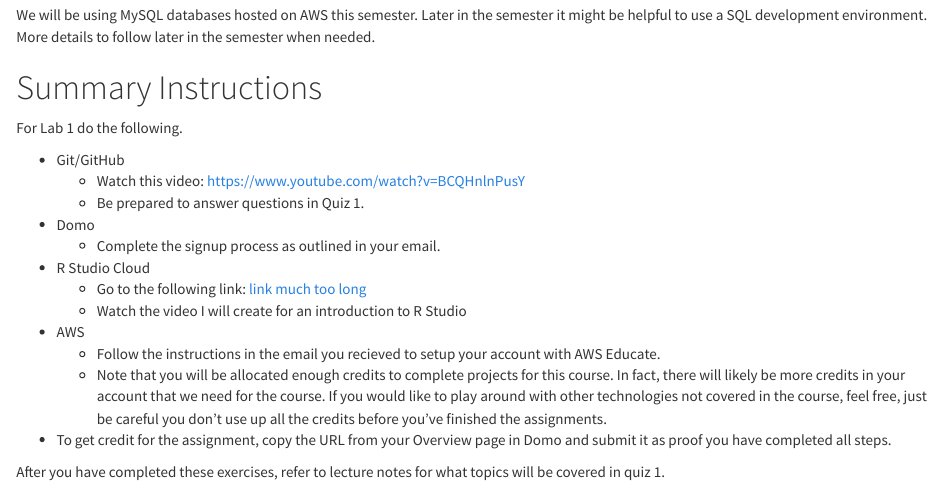
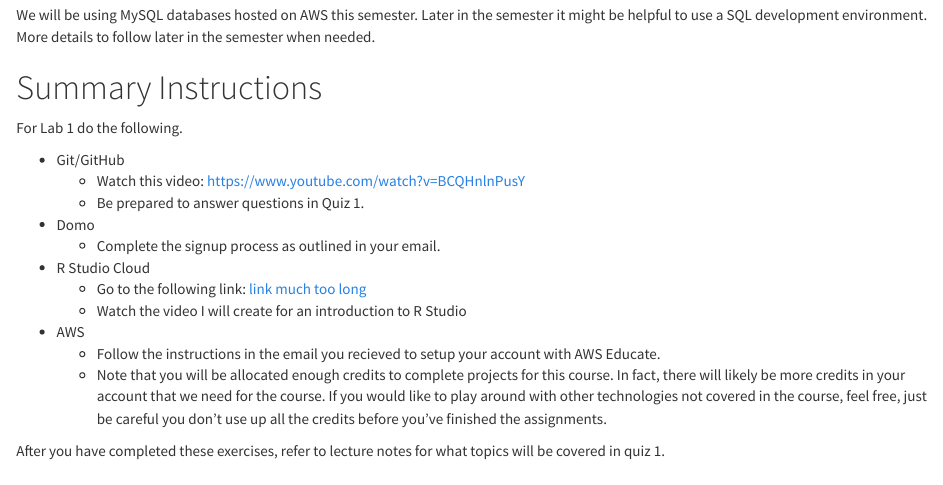
Before and after one commit to is6481/lab1, an R Markdown document (lab1.Rmd): the page in a window 1100 px wide, from 1180 px down. Rendered offline with R 4.5, knitr and Pandoc, with nearby package versions.

Commit message:
finalize instructions

```diff
--- a/lab1.Rmd
+++ b/lab1.Rmd
@@ -59,6 +59,5 @@
 * AWS
     * Follow the instructions in the email you recieved to setup your account with AWS Educate.
     * Note that you will be allocated enough credits to complete projects for this course. In fact, there will likely be more credits in your account that we need for the course. If you would like to play around with other technologies not covered in the course, feel free, just be careful you don't use up all the credits before you've finished the assignments.
-* To get credit for the assignment, copy the URL from your Overview page in Domo and submit it as proof you have completed all steps.
 
 After you have completed these exercises, refer to lecture notes for what topics will be covered in quiz 1.
```
Also changed, not shown: README.md.
